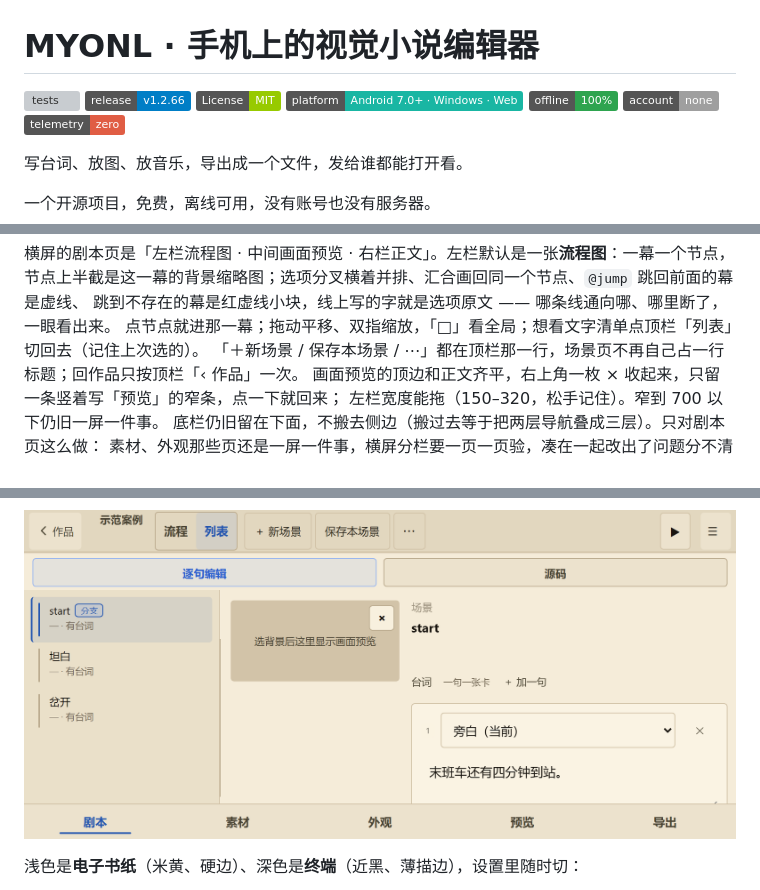
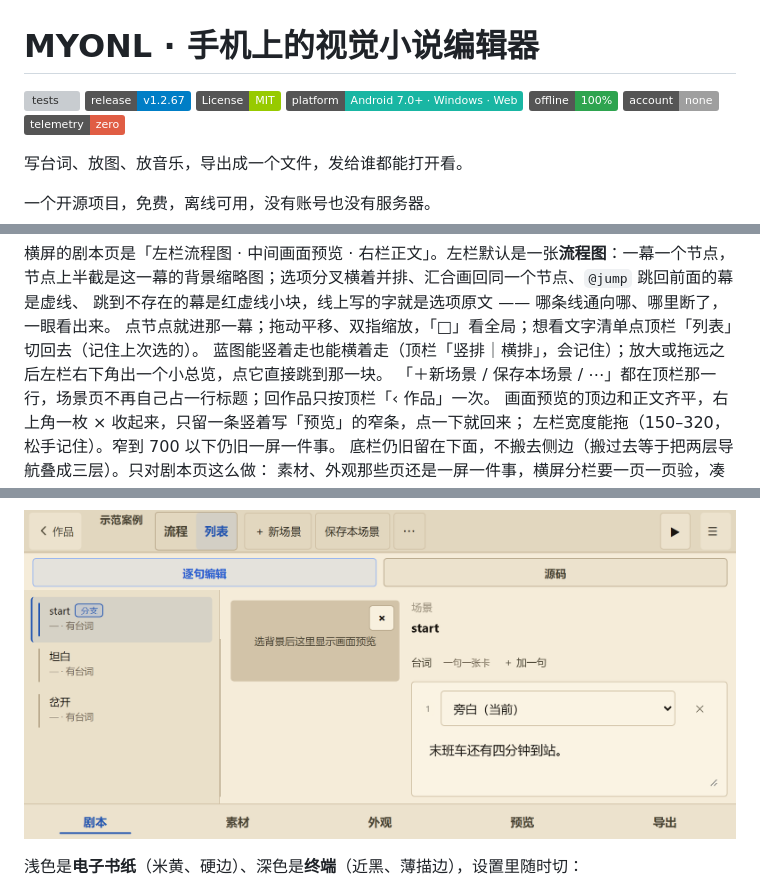
Before and after one commit to 123456789556/myonl, a Markdown page: README.md, 3 parts joined by grey strips. Drawn GitHub-style; pictures changed too: docs/images/showcase-landscape-list.png; badges without logos; grey boxes are pictures that could not be loaded.

```diff
--- a/README.md
+++ b/README.md
@@ -1,7 +1,7 @@
 # MYONL · 手机上的视觉小说编辑器
 
 [![tests](https://github.com/123456789556/myonl/actions/workflows/tests.yml/badge.svg?branch=main)](https://github.com/123456789556/myonl/actions/workflows/tests.yml)
-![Release](https://img.shields.io/badge/release-v1.2.66-blue)
+![Release](https://img.shields.io/badge/release-v1.2.67-blue)
 ![License](https://img.shields.io/badge/License-MIT-green)
 ![Platform](https://img.shields.io/badge/platform-Android%207.0%2B%20%C2%B7%20Windows%20%C2%B7%20Web-19b6a3)
 ![Offline](https://img.shields.io/badge/offline-100%25-2ea44f)
@@ -253,6 +253,7 @@ python tools/pack_apk.py --game dist/single/你的作品.html
 节点上半截是这一幕的背景缩略图；选项分叉横着并排、汇合画回同一个节点、`@jump` 跳回前面的幕是虚线、
 跳到不存在的幕是红虚线小块，线上写的字就是选项原文 —— 哪条线通向哪、哪里断了，一眼看出来。
 点节点就进那一幕；拖动平移、双指缩放，「□」看全局；想看文字清单点顶栏「列表」切回去（记住上次选的）。
+蓝图能竖着走也能横着走（顶栏「竖排｜横排」，会记住）；放大或拖远之后左栏右下角出一个小总览，点它直接跳到那一块。
 「＋新场景 / 保存本场景 / ⋯」都在顶栏那一行，场景页不再自己占一行标题；回作品只按顶栏「‹ 作品」一次。
 画面预览的顶边和正文齐平，右上角一枚 × 收起来，只留一条竖着写「预览」的窄条，点一下就回来；
 左栏宽度能拖（150–320，松手记住）。窄到 700 以下仍旧一屏一件事。
```
Also changed, not shown: other parts of README.md (+7 -3 lines), docs/CHANGELOG.md (+12 -0 lines), docs/版本规则.md (+1 -0 lines), docs/images/showcase-landscape-flow-h.png (added), docs/images/showcase-landscape-flow.png, docs/images/showcase-landscape-preview-off.png, docs/images/showcase-landscape-script.png, 6 other files.
